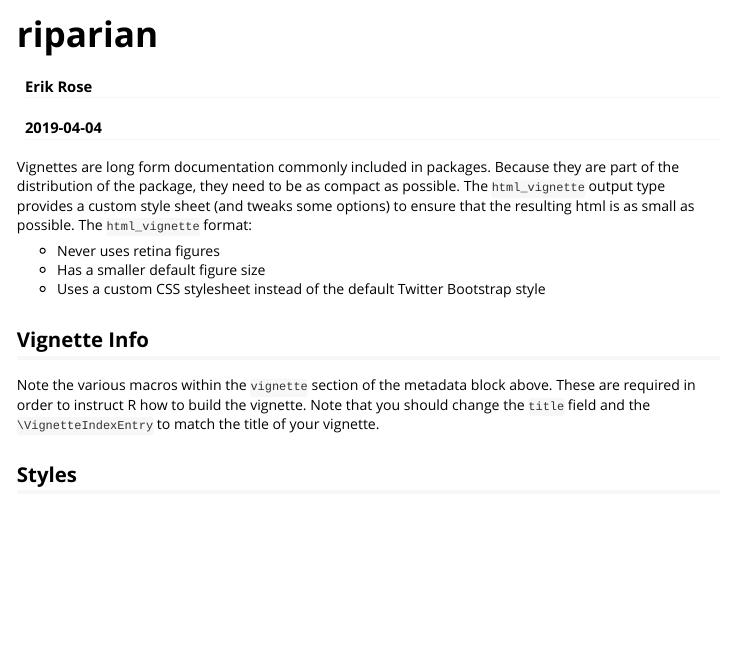
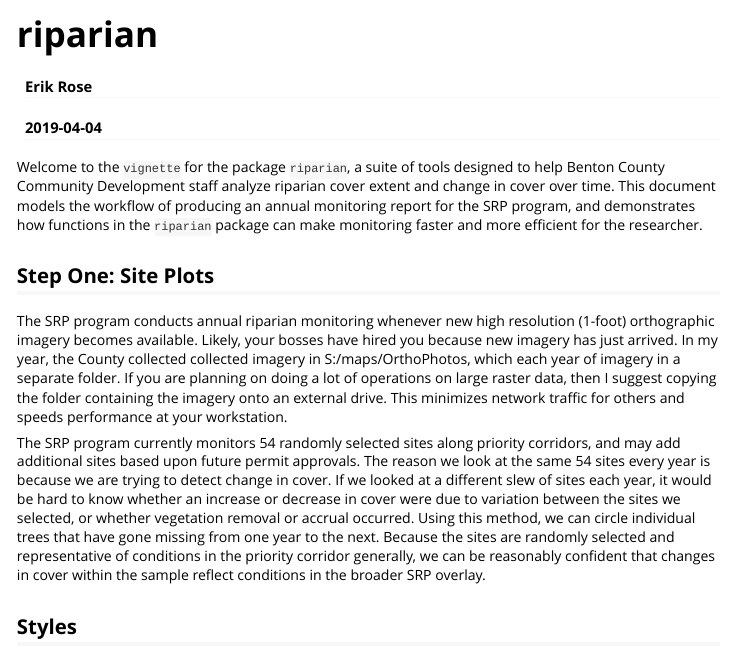
Before and after one commit to crumplecup/riparian, an R Markdown document (vignettes/riparian.Rmd): the page in a window 1100 px wide, from its top. Rendered offline with R 4.5, knitr and Pandoc, with nearby package versions.

Commit message:
vignette update

````diff
--- a/vignettes/riparian.Rmd
+++ b/vignettes/riparian.Rmd
@@ -16,15 +16,17 @@ knitr::opts_chunk$set(
 )
 ```
 
-Vignettes are long form documentation commonly included in packages. Because they are part of the distribution of the package, they need to be as compact as possible. The `html_vignette` output type provides a custom style sheet (and tweaks some options) to ensure that the resulting html is as small as possible. The `html_vignette` format:
+Welcome to the `vignette` for the package `riparian`, a suite of tools designed to help Benton County Community Development staff analyze riparian cover extent and change in cover over time.  This document models the workflow of producing an annual monitoring report for the SRP program, and demonstrates how functions in the `riparian` package can make monitoring faster and more efficient for the researcher.
 
-- Never uses retina figures
-- Has a smaller default figure size
-- Uses a custom CSS stylesheet instead of the default Twitter Bootstrap style
+## Step One:  Site Plots
 
-## Vignette Info
+The SRP program conducts annual riparian monitoring whenever new high resolution (1-foot) orthographic imagery becomes available.  Likely, your bosses have hired you because new imagery has just arrived.  In my year, the County collected collected imagery in S:/maps/OrthoPhotos, which each year of imagery in a separate folder.  If you are planning on doing a lot of operations on large raster data, then I suggest copying the folder containing the imagery onto an external drive.  This minimizes network traffic for others and speeds performance at your workstation.
 
-Note the various macros within the `vignette` section of the metadata block above. These are required in order to instruct R how to build the vignette. Note that you should change the `title` field and the `\VignetteIndexEntry` to match the title of your vignette.
+The SRP program currently monitors 54 randomly selected sites along priority corridors, and may add additional sites based upon future permit approvals.  The reason we look at the same 54 sites every year is because we are trying to detect change in cover.  If we looked at a different slew of sites each year, it would be hard to know whether an increase or decrease in cover were due to variation between the sites we selected, or whether vegetation removal or accrual occurred.  Using this method, we can circle individual trees that have gone missing from one year to the next.  Because the sites are randomly selected and representative of conditions in the priority corridor generally, we can be reasonably confident that changes in cover within the sample reflect conditions in the broader SRP overlay.
+
+
+
+
 
 ## Styles
 
````
Also changed, not shown: vignettes/figure/unnamed-chunk-1-1.png (added), vignettes/figure/unnamed-chunk-1-2.png (added), vignettes/riparian.md (added).
